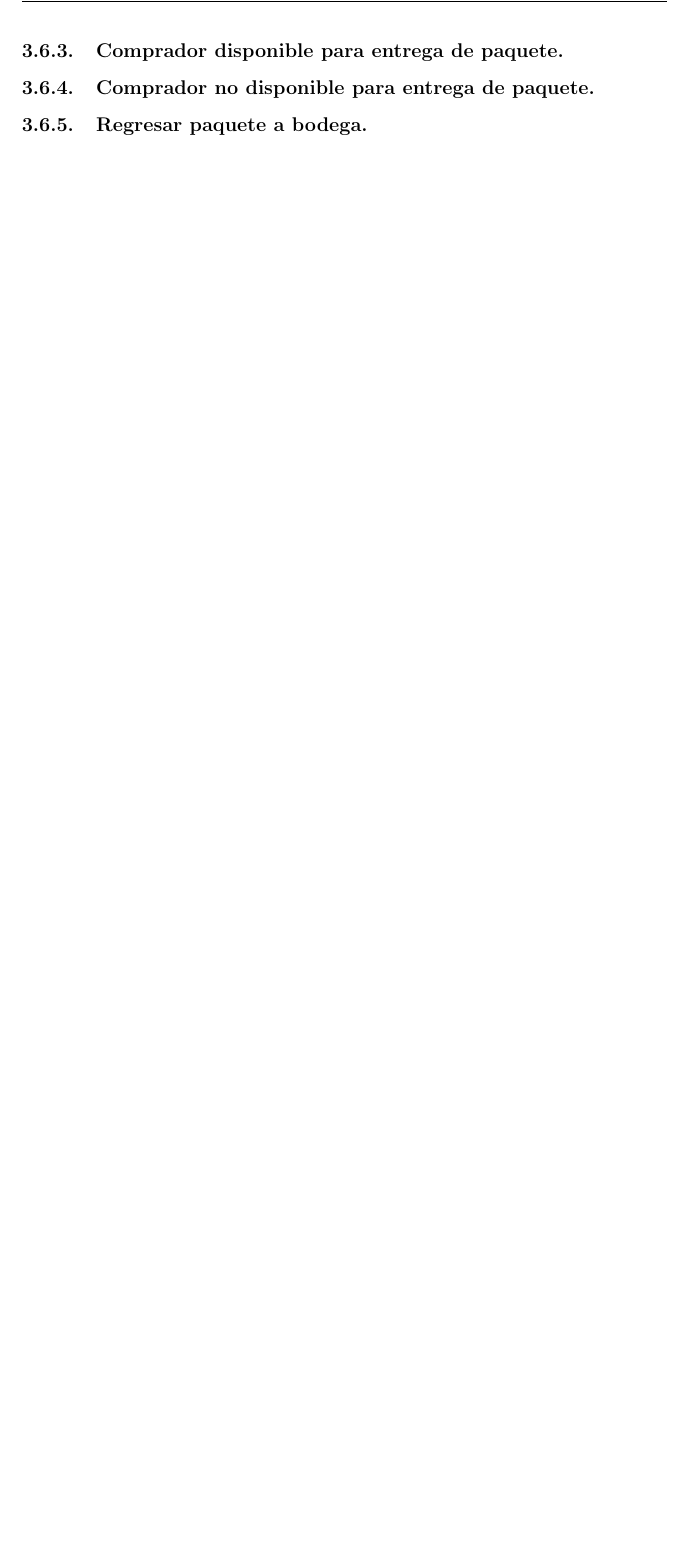
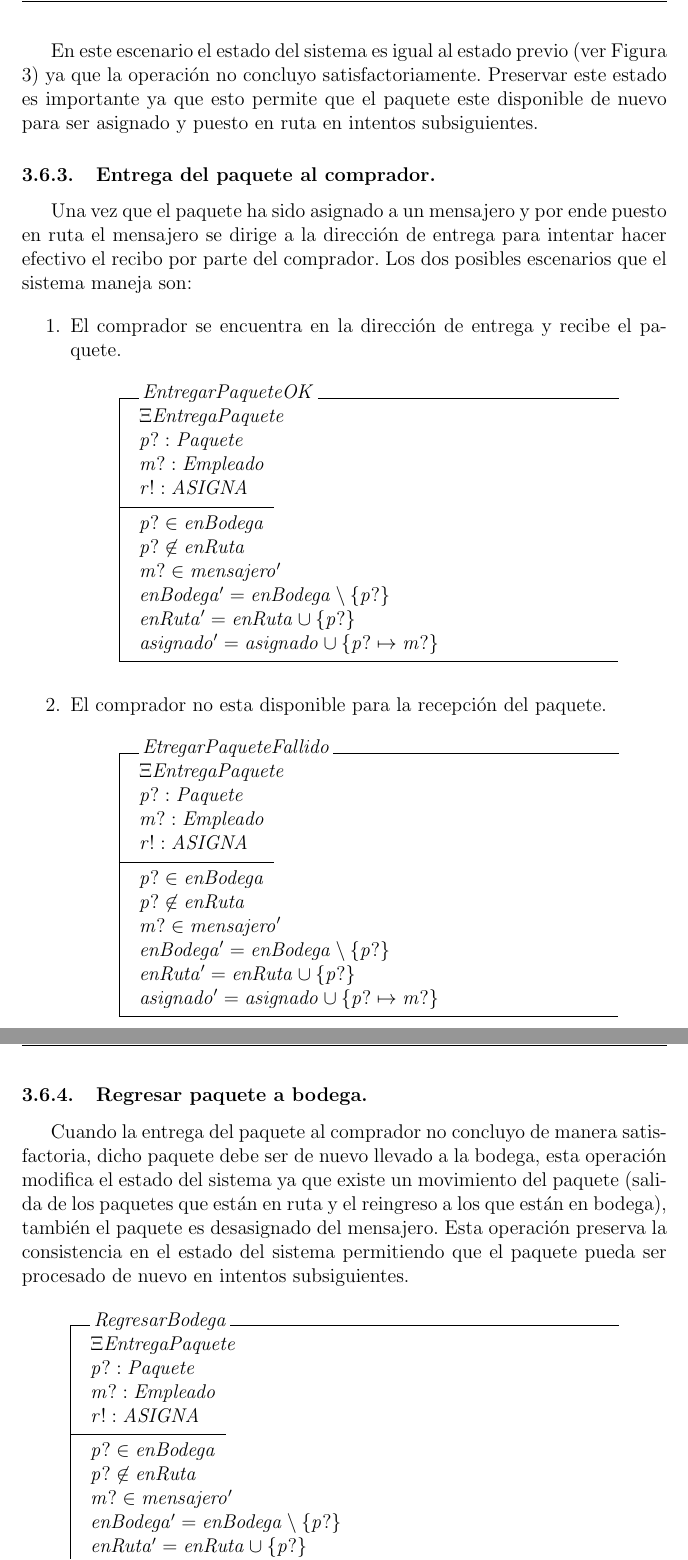
Before and after one commit to rkrdoCR/IngSoft_Z_Specification, a LaTeX document (IngSoft.tex): part of page 10 of 11 before the commit and two parts of pages 11 and 12 of 13 after it, the two joined at a grey line, cut at the place of the change, the shorter picture padded with empty space. Compiled offline with pdfLaTeX.

Commit message:
updated content

```diff
--- a/IngSoft.tex
+++ b/IngSoft.tex
@@ -364,6 +406,5 @@ Luego de ejecutar la operación \textit{DesalmacenarAsignarRutaOK} la clase \tex
 \end{figure}
 Dentro del universo de paquetes los puntos de color verde representan los paquetes que aun no han sido ingresados a la bodega. Los puntos de color negro son los paquetes que están actualmente en la bodega. La acción realizada por la operación \textit{DesalmacenarAsignarRutaOK} esta representada por el punto de color rojo y el movimiento que lo convierte en un paquete en ruta indicado por la flecha y el punto de color azul.
 
-\subsubsection{Comprador disponible para entrega de paquete.}
+\item El paquete no se pudo asignar a un mensajero.
 
-\subsubsection{Comprador no disponible para entrega de paquete.}
@@ -370,5 +424,61 @@ Dentro del universo de paquetes los puntos de color verde representan los paquet
+\end{enumerate}
+
+En este escenario el estado del sistema es igual al estado previo (ver Figura 3) ya que la operación no concluyo satisfactoriamente. Preservar este estado es importante ya que esto permite que el paquete este disponible de nuevo para ser asignado y puesto en ruta en intentos subsiguientes.
+
+\subsubsection{Entrega del paquete al comprador.}
+Una vez que el paquete ha sido asignado a un mensajero y por ende puesto en ruta el mensajero se dirige a la dirección de entrega para intentar hacer efectivo el recibo por parte del comprador. Los dos posibles escenarios que el sistema maneja son:
+
+\begin{enumerate}
+\item El comprador se encuentra en la dirección de entrega y recibe el paquete.
+
+\begin{schema}{EntregarPaqueteOK}
+\Xi EntregaPaquete\\
+p? : Paquete\\
+m? : Empleado\\
+r! : ASIGNA
+\where
+p? \in enBodega\\
+p? \notin  enRuta\\
+m? \in mensajero'\\
+enBodega' = enBodega \setminus \{p?\}\\
+enRuta' = enRuta \cup \{p?\}\\
+asignado' = asignado \cup \{p? \mapsto m?\}
+\end{schema}
+
+\item El comprador no esta disponible para la recepción del paquete.
+
+\begin{schema}{EtregarPaqueteFallido}
+\Xi EntregaPaquete\\
+p? : Paquete\\
+m? : Empleado\\
+r! : ASIGNA
+\where
+p? \in enBodega\\
+p? \notin  enRuta\\
+m? \in mensajero'\\
+enBodega' = enBodega \setminus \{p?\}\\
+enRuta' = enRuta \cup \{p?\}\\
+asignado' = asignado \cup \{p? \mapsto m?\}
+\end{schema}
+
+\end{enumerate}
 
 \subsubsection{Regresar paquete a bodega.}
+Cuando la entrega del paquete al comprador no concluyo de manera satisfactoria, dicho paquete debe ser de nuevo llevado a la bodega, esta operación modifica el estado del sistema ya que existe un movimiento del paquete (salida de los paquetes que están en ruta y el reingreso a los que están en bodega), también el paquete es desasignado del mensajero. Esta operación preserva la consistencia en el estado del sistema permitiendo que el paquete pueda ser procesado de nuevo en intentos subsiguientes.
+
+\begin{schema}{RegresarBodega}
+\Xi EntregaPaquete\\
+p? : Paquete\\
+m? : Empleado\\
+r! : ASIGNA
+\where
+p? \in enBodega\\
+p? \notin  enRuta\\
+m? \in mensajero'\\
+enBodega' = enBodega \setminus \{p?\}\\
+enRuta' = enRuta \cup \{p?\}\\
+asignado' = asignado \cup \{p? \mapsto m?\}
+\end{schema}
 
 \subsection{Interfaz de usuario.}
 
```
Also changed, not shown: IngSoft.tex (67 more changed lines).
